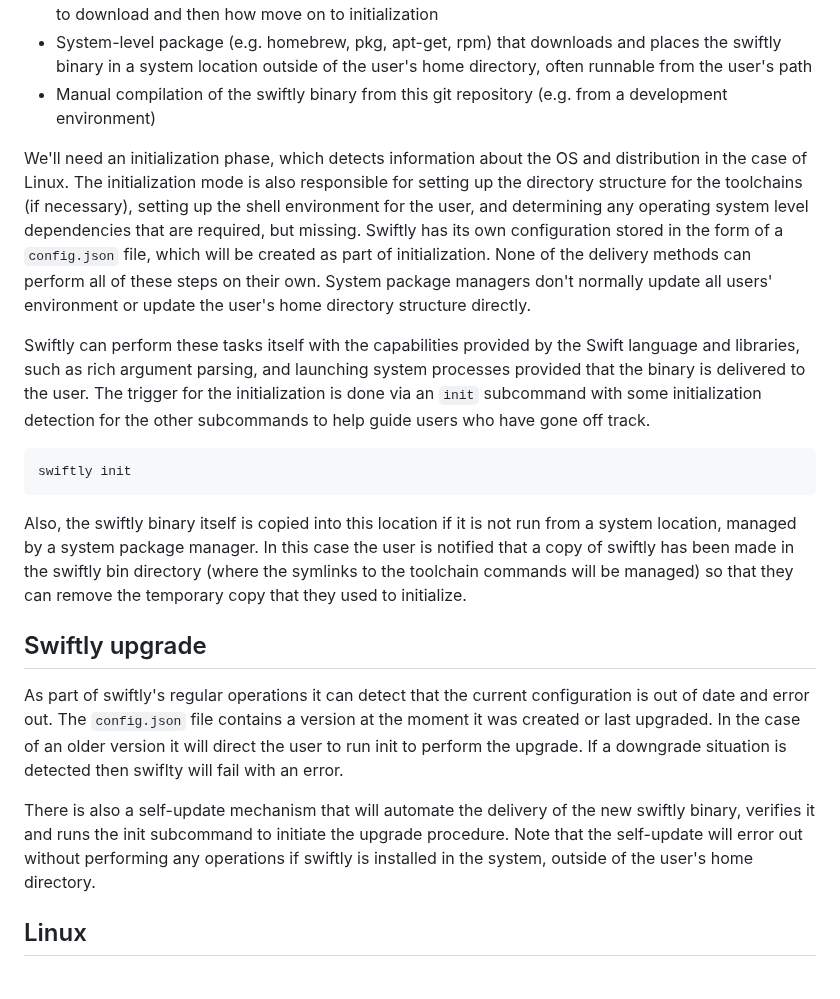
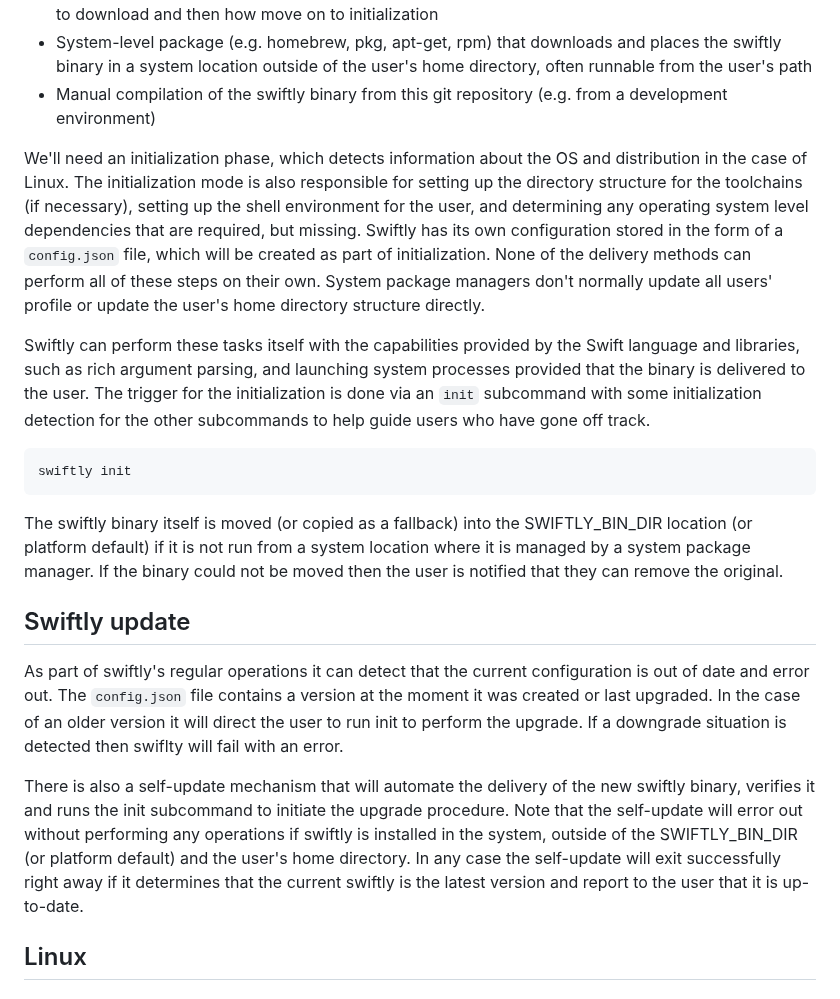
Before and after one commit to swiftlang/swiftly, a Markdown page: DESIGN.md, the part around the change. GitHub-like rendering.

Commit message:
Provide more specific details about SWIFTLY_BIN_DIR, and moving the swiftly binary

````diff
--- a/DESIGN.md
+++ b/DESIGN.md
@@ -28,7 +28,7 @@ The installation of swiftly is divided into two phases: delivery and initializat
 * System-level package (e.g. homebrew, pkg, apt-get, rpm) that downloads and places the swiftly binary in a system location outside of the user's home directory, often runnable from the user's path
 * Manual compilation of the swiftly binary from this git repository (e.g. from a development environment)
 
-We'll need an initialization phase, which detects information about the OS and distribution in the case of Linux. The initialization mode is also responsible for setting up the directory structure for the toolchains (if necessary), setting up the shell environment for the user, and determining any operating system level dependencies that are required, but missing. Swiftly has its own configuration stored in the form of a `config.json` file, which will be created as part of initialization. None of the delivery methods can perform all of these steps on their own. System package managers don't normally update all users' environment or update the user's home directory structure directly.
+We'll need an initialization phase, which detects information about the OS and distribution in the case of Linux. The initialization mode is also responsible for setting up the directory structure for the toolchains (if necessary), setting up the shell environment for the user, and determining any operating system level dependencies that are required, but missing. Swiftly has its own configuration stored in the form of a `config.json` file, which will be created as part of initialization. None of the delivery methods can perform all of these steps on their own. System package managers don't normally update all users' profile or update the user's home directory structure directly.
 
 Swiftly can perform these tasks itself with the capabilities provided by the Swift language and libraries, such as rich argument parsing, and launching system processes provided that the binary is delivered to the user. The trigger for the initialization is done via an `init` subcommand with some initialization detection for the other subcommands to help guide users who have gone off track.
 
@@ -36,13 +36,13 @@ Swiftly can perform these tasks itself with the capabilities provided by the Swi
 swiftly init
 ```
 
-Also, the swiftly binary itself is copied into this location if it is not run from a system location, managed by a system package manager. In this case the user is notified that a copy of swiftly has been made in the swiftly bin directory (where the symlinks to the toolchain commands will be managed) so that they can remove the temporary copy that they used to initialize.
+The swiftly binary itself is moved (or copied as a fallback) into the SWIFTLY_BIN_DIR location (or platform default) if it is not run from a system location where it is managed by a system package manager. If the binary could not be moved then the user is notified that they can remove the original.
 
-## Swiftly upgrade
+## Swiftly update
 
 As part of swiftly's regular operations it can detect that the current configuration is out of date and error out. The `config.json` file contains a version at the moment it was created or last upgraded. In the case of an older version it will direct the user to run init to perform the upgrade. If a downgrade situation is detected then swiflty will fail with an error.
 
-There is also a self-update mechanism that will automate the delivery of the new swiftly binary, verifies it and runs the init subcommand to initiate the upgrade procedure. Note that the self-update will error out without performing any operations if swiftly is installed in the system, outside of the user's home directory.
+There is also a self-update mechanism that will automate the delivery of the new swiftly binary, verifies it and runs the init subcommand to initiate the upgrade procedure. Note that the self-update will error out without performing any operations if swiftly is installed in the system, outside of the SWIFTLY_BIN_DIR (or platform default) and the user's home directory. In any case the self-update will exit successfully right away if it determines that the current swiftly is the latest version and report to the user that it is up-to-date.
 
 ## Linux
 
````
